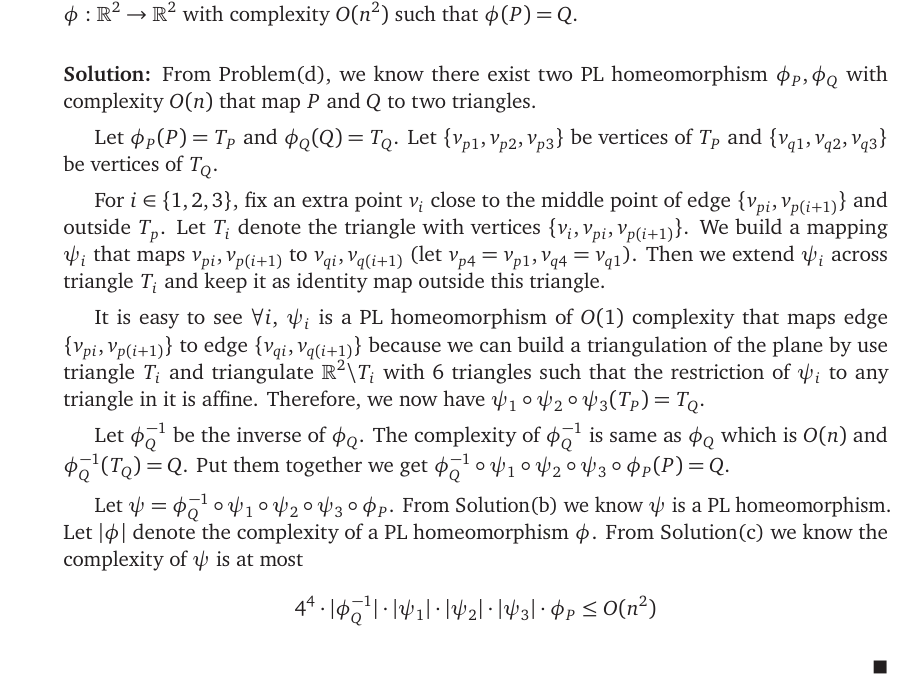
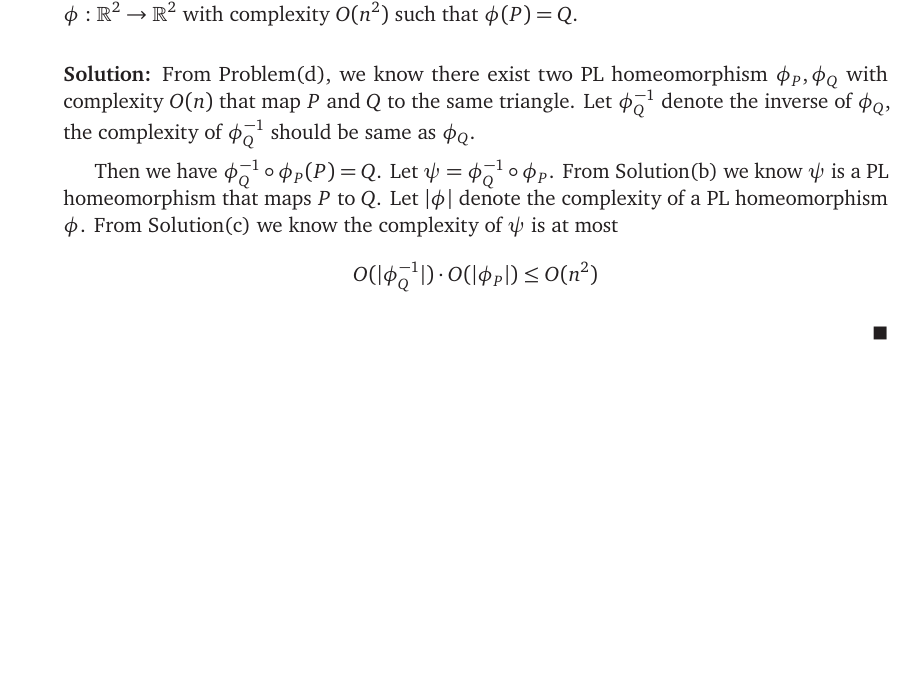
Before and after one commit to jslu0418/Computational_Topology, a LaTeX problem sheet (Homeworks/Homework1/fakehw1sol.tex): part of page 2 of 4, cut so that both start at the same text, the shorter picture padded with empty space. The pictures show the PDF file Homeworks/Homework1/fakehw1sol.pdf that the author committed with the source.

Commit message:
update sol of 1.e

```diff
--- a/Homeworks/Homework1/fakehw1sol.tex
+++ b/Homeworks/Homework1/fakehw1sol.tex
@@ -90,27 +90,15 @@
     homeomorphism \(\phi : \R^2 \to \R^2\) with complexity \(O(n^2)\) such that \(\phi(P) = Q\).
 
 \begin{solution}
-  From Problem(d), we know there exist two PL homeomorphism \(\phi_P,\phi_Q\) with complexity \(O(n)\) that map \(P\) and \(Q\) to two triangles.
+  From Problem(d), we know there exist two PL homeomorphism \(\phi_P,\phi_Q\) with complexity \(O(n)\) that map \(P\) and \(Q\) to the same triangle.
+  Let \(\phi^{-1}_Q\) denote the inverse of \(\phi_Q\), the complexity of \(\phi^{-1}_Q\) should be same as \(\phi_Q\).
 
-  Let \(\phi_P(P)=T_P\) and \(\phi_Q(Q)=T_Q\). Let \(\{v_{p1},v_{p2},v_{p3}\}\) be vertices of \(T_P\) and \(\{v_{q1},v_{q2},v_{q3}\}\) be vertices of \(T_Q\).
-
-  For \(i\in\{1,2,3\}\), fix an extra point \(v_i\) close to the middle point of edge \(\{v_{pi},v_{p(i+1)}\}\) and outside \(T_p\).
-  Let \(T_i\) denote the triangle with vertices \(\{v_i,v_{pi},v_{p(i+1)}\}\).
-  We build a mapping \(\psi_i\) that maps \(v_{pi},v_{p(i+1)}\) to \(v_{qi},v_{q(i+1)}\) (let \(v_{p4}=v_{p1}, v_{q4}=v_{q1}\)).
-  Then we extend \(\psi_i\) across triangle \(T_i\) and keep it as identity map outside this triangle.
-
-  It is easy to see \(\forall i\), \(\psi_i\) is a PL homeomorphism of \(O(1)\) complexity that maps edge \(\{v_{pi},v_{p(i+1)}\}\) to edge \(\{v_{qi},v_{q(i+1)}\}\) because we can build a triangulation of the plane by use triangle \(T_i\) and triangulate \(\mathbb{R}^2\backslash T_i\) with \(6\) triangles such that the restriction of \(\psi_i\) to any triangle in it is affine.
-  Therefore, we now have \(\psi_1\circ\psi_2\circ \psi_3(T_P)=T_Q\).
-
-  Let \(\phi^{-1}_Q\) be the inverse of \(\phi_Q\).
-  The complexity of \(\phi^{-1}_Q\) is same as \(\phi_Q\) which is \(O(n)\) and \(\phi^{-1}_Q(T_Q)=Q\).
-  Put them together we get \(\phi^{-1}_Q\circ\psi_1\circ\psi_2\circ\psi_3\circ\phi_P(P)=Q\).
-
-  Let \(\psi=\phi^{-1}_Q\circ\psi_1\circ\psi_2\circ\psi_3\circ\phi_P\).
-  From Solution(b) we know \(\psi\) is a PL homeomorphism.
+  Then we have \(\phi^{-1}_Q\circ\phi_P(P)=Q\).
+  Let \(\psi=\phi^{-1}_Q\circ \phi_P\).
+  From Solution(b) we know \(\psi\) is a PL homeomorphism that maps \(P\) to \(Q\).
   Let \(|\phi|\) denote the complexity of a PL homeomorphism \(\phi\).
   From Solution(c) we know the complexity of \(\psi\) is at most
-  \[4^4\cdot|\phi^{-1}_Q|\cdot|\psi_1|\cdot|\psi_2|\cdot|\psi_3|\cdot\phi_P\le O(n^2)\]
+  \[O(|\phi^{-1}_Q|)\cdot O(|\phi_P|)\le O(n^2)\]
 
 
 \end{solution}
```
Also changed, not shown: Homeworks/Homework1/fakehw1sol.pdf.
